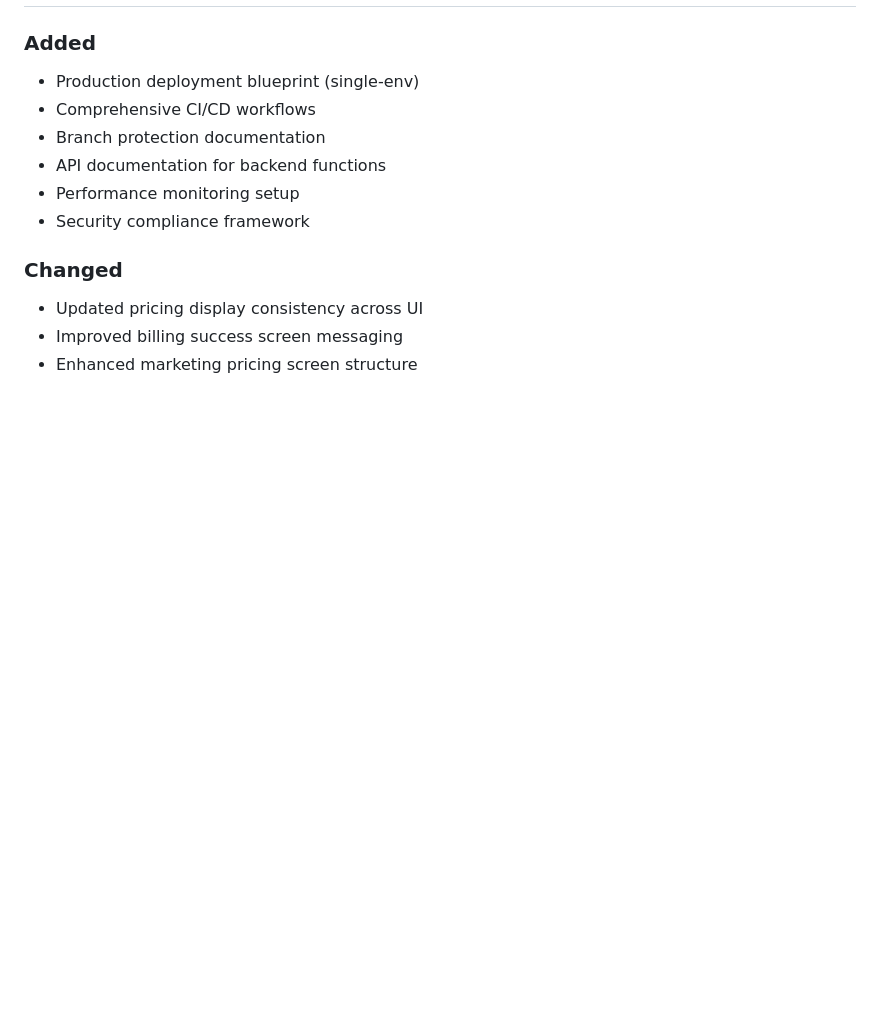
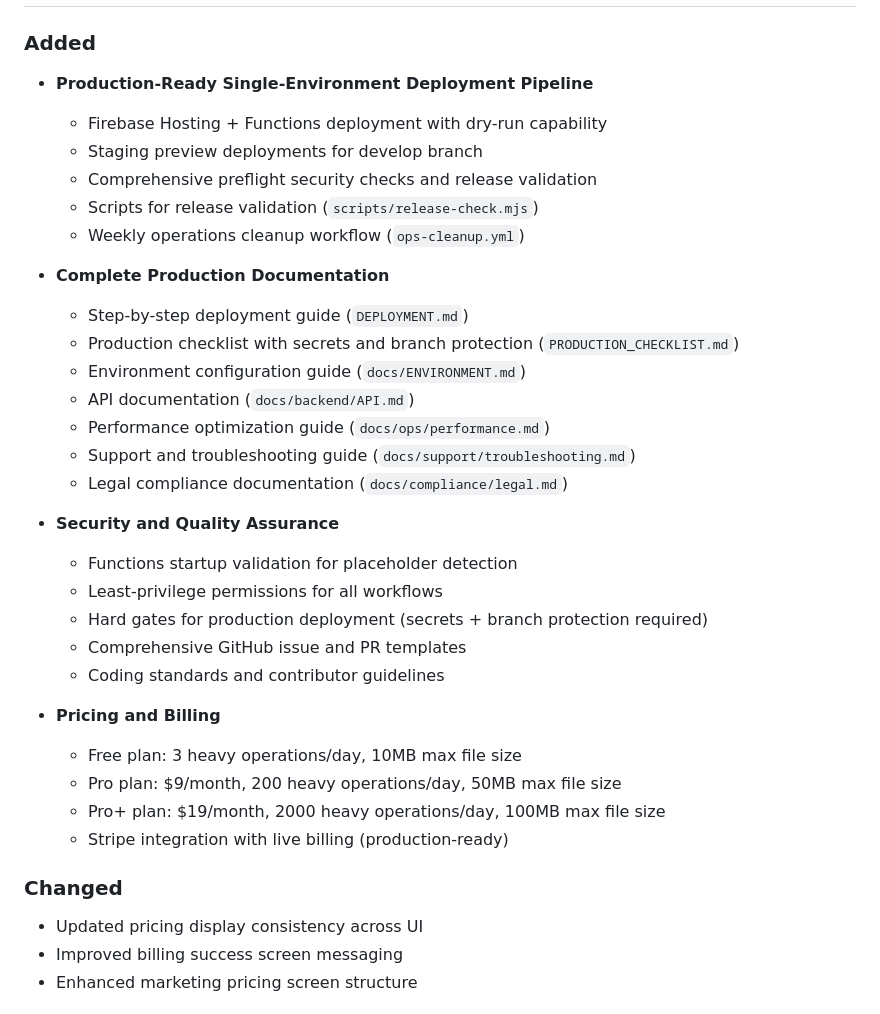
Before and after one commit to bitquan/toolspace, a Markdown page: CHANGELOG.md, the part around one of its changes. Rendered like a GitHub page; blank space fills up the shorter version.

Commit message:
chore: prepare v1.0.0 release
- Update CHANGELOG.md with v1.0.0 release notes
- Production-ready single-environment deployment pipeline
- Complete documentation and security framework
- Free/Pro()/Pro+() pricing tiers implemented

```diff
--- a/CHANGELOG.md
+++ b/CHANGELOG.md
@@ -10,11 +12,33 @@ and this project adheres to [Semantic Versioning](https://semver.org/spec/v2.0.0
 ### Added
 
-- Production deployment blueprint (single-env)
-- Comprehensive CI/CD workflows
-- Branch protection documentation
-- API documentation for backend functions
-- Performance monitoring setup
-- Security compliance framework
+- **Production-Ready Single-Environment Deployment Pipeline**
+  - Firebase Hosting + Functions deployment with dry-run capability
+  - Staging preview deployments for develop branch
+  - Comprehensive preflight security checks and release validation
+  - Scripts for release validation (`scripts/release-check.mjs`)
+  - Weekly operations cleanup workflow (`ops-cleanup.yml`)
+
+- **Complete Production Documentation**
+  - Step-by-step deployment guide (`DEPLOYMENT.md`)
+  - Production checklist with secrets and branch protection (`PRODUCTION_CHECKLIST.md`)
+  - Environment configuration guide (`docs/ENVIRONMENT.md`)
+  - API documentation (`docs/backend/API.md`)
+  - Performance optimization guide (`docs/ops/performance.md`)
+  - Support and troubleshooting guide (`docs/support/troubleshooting.md`)
+  - Legal compliance documentation (`docs/compliance/legal.md`)
+
+- **Security and Quality Assurance**
+  - Functions startup validation for placeholder detection
+  - Least-privilege permissions for all workflows
+  - Hard gates for production deployment (secrets + branch protection required)
+  - Comprehensive GitHub issue and PR templates
+  - Coding standards and contributor guidelines
+
+- **Pricing and Billing**
+  - Free plan: 3 heavy operations/day, 10MB max file size
+  - Pro plan: $9/month, 200 heavy operations/day, 50MB max file size
+  - Pro+ plan: $19/month, 2000 heavy operations/day, 100MB max file size
+  - Stripe integration with live billing (production-ready)
 
 ### Changed
 
```
Also changed, not shown: other parts of CHANGELOG.md (+2 -0 lines).
